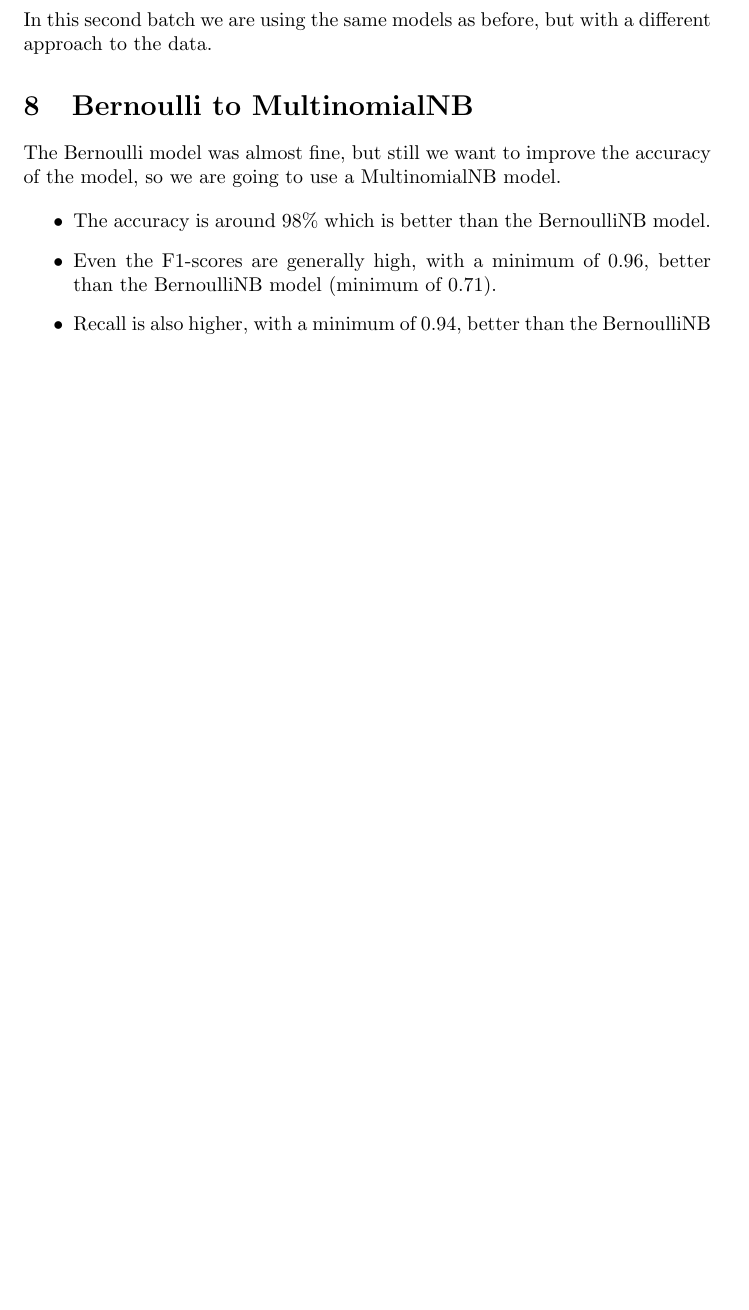
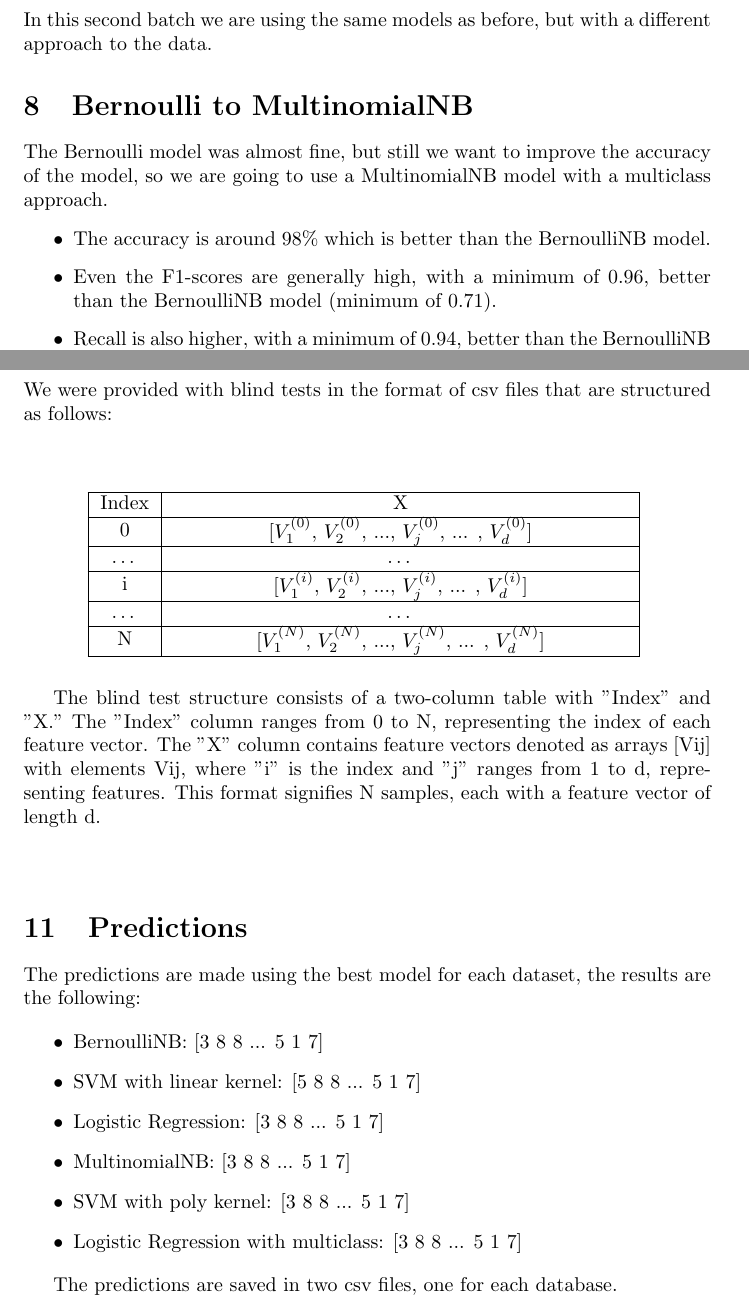
Before and after one commit to duchannes19/Homework-1, a LaTeX document (report.tex): part of page 8 of 11 before the commit and two parts of pages 8 and 11 of 11 after it, the two joined at a grey line, cut so that both start at the same text, the shorter picture padded with empty space. Compiled offline with pdfLaTeX.

Commit message:
Update 11

```diff
--- a/report.tex
+++ b/report.tex
@@ -3,6 +3,7 @@
 \usepackage{amsmath}
 \usepackage{graphicx}
 \usepackage{subcaption}
+\usepackage{array}
 
 \begin{document}
 
@@ -207,7 +208,7 @@
   In this second batch we are using the same models as before, but with a different approach to the data.
 
   \section{Bernoulli to MultinomialNB}
-  The Bernoulli model was almost fine, but still we want to improve the accuracy of the model, so we are going to use a MultinomialNB model.
+  The Bernoulli model was almost fine, but still we want to improve the accuracy of the model, so we are going to use a MultinomialNB model with a multiclass approach.
 
   \begin{itemize}
     \item The accuracy is around 98\% which is better than the BernoulliNB model.
@@ -299,7 +300,48 @@
   \end{figure}
 
   \section*{Blind Tests}
+  We were provided with blind tests in the format of csv files that are structured as follows:
+  \newline
+  \newline
 
+  \begin{table}[htbp]
+    \centering
+    \begin{tabular}{|c|>{\centering\arraybackslash}m{8cm}|}
+      \hline
+      Index & X \\
+      \hline
+      % Add your data here
+      0 & [$V^{(0)}_1$, $V^{(0)}_2$, ..., $V^{(0)}_j$, ... , $V^{(0)}_d$] \\
+      \hline
+      \dots & \dots \\
+      \hline
+      i & [$V^{(i)}_1$, $V^{(i)}_2$, ..., $V^{(i)}_j$, ... , $V^{(i)}_d$] \\
+      \hline
+      \dots & \dots \\
+      \hline
+      N & [$V^{(N)}_1$, $V^{(N)}_2$, ..., $V^{(N)}_j$, ... , $V^{(N)}_d$] \\
+      \hline
+    \end{tabular}
+    \label{tab:sample}
+  \end{table}
+
+  The blind test structure consists of a two-column table with "Index" and "X." The "Index" column ranges from 0 to N, representing the index of each feature vector. The "X" column contains feature vectors denoted as arrays [Vij] with elements Vij, where "i" is the index and "j" ranges from 1 to d, representing features. This format signifies N samples, each with a feature vector of length d.
+  \newline
+  \newline
+
+  \section{Predictions}
+  The predictions are made using the best model for each dataset, the results are the following:
+
+  \begin{itemize}
+    \item BernoulliNB: [3 8 8 ... 5 1 7]
+    \item SVM with linear kernel: [5 8 8 ... 5 1 7]
+    \item Logistic Regression: [3 8 8 ... 5 1 7]
+    \item MultinomialNB: [3 8 8 ... 5 1 7]
+    \item SVM with poly kernel: [3 8 8 ... 5 1 7]
+    \item Logistic Regression with multiclass: [3 8 8 ... 5 1 7]
+  \end{itemize}
+
+  The predictions are saved in two csv files, one for each database.
 
 \end{titlepage}
 
```
Also changed, not shown: report.pdf, 1 other file.
